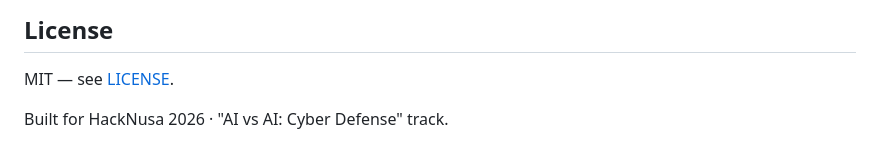
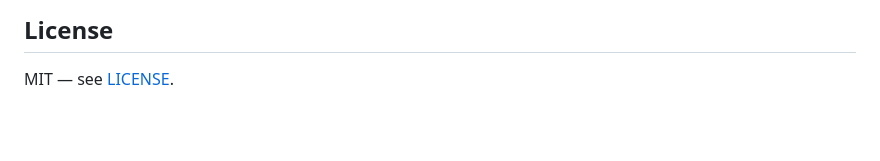
Before and after one commit to DegreeJr/SLICE, a Markdown page: README.md, the part around one of its changes. Rendered like a GitHub page; blank space fills up the shorter version.

Commit message:
Fix repository URL and clean up README
Updated repository URL and removed event reference.

```diff
--- a/README.md
+++ b/README.md
@@ -367,5 +367,3 @@ tests/            # unit tests for the pipeline
 ## License
 
 MIT — see [LICENSE](LICENSE).
-
-Built for HackNusa 2026 · "AI vs AI: Cyber Defense" track.
```
Also changed, not shown: other parts of README.md (+1 -1 lines).
